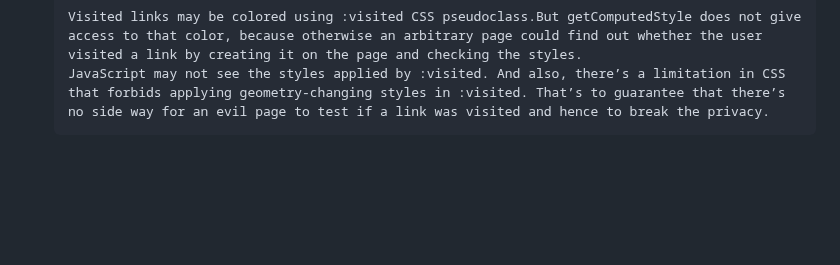
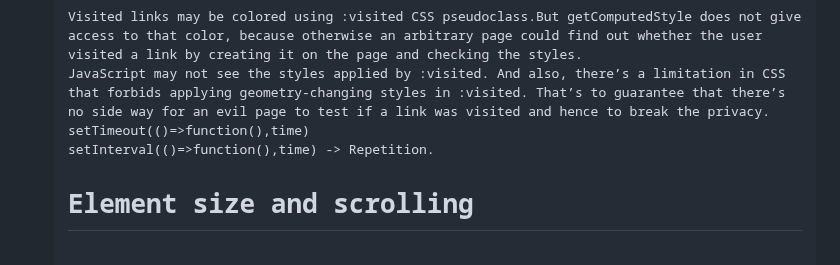
Before and after one commit to okko222/JS-Document, a Markdown page: walkingTheDOM/README.md, the part around the change. Rendered like a GitHub page; blank space fills up the shorter version.

```diff
--- a/walkingTheDOM/README.md
+++ b/walkingTheDOM/README.md
@@ -344,3 +344,6 @@ The result is an object with styles.
 <h5>Styles applied to :visited links are hidden!</h5>
 Visited links may be colored using :visited CSS pseudoclass.But getComputedStyle does not give access to that color, because otherwise an arbitrary page could find out whether the user visited a link by creating it on the page and checking the styles.
 JavaScript may not see the styles applied by :visited. And also, there’s a limitation in CSS that forbids applying geometry-changing styles in :visited. That’s to guarantee that there’s no side way for an evil page to test if a link was visited and hence to break the privacy.
+setTimeout(()=>function(),time)
+setInterval(()=>function(),time) -> Repetition.
+<h1>Element size and scrolling</h1>
```
